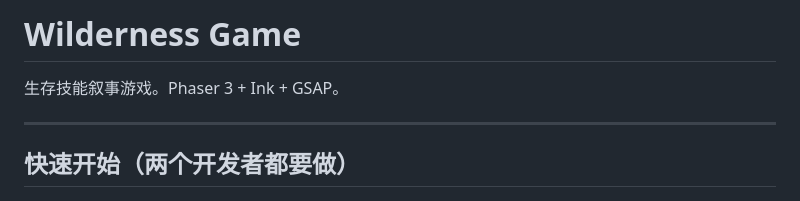
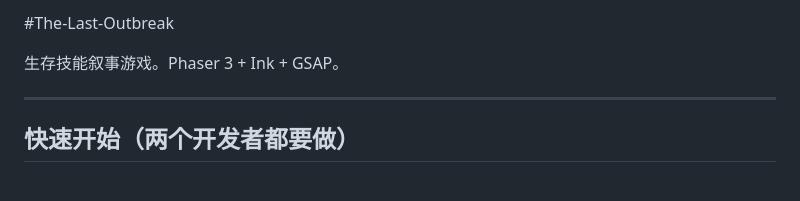
Before and after one commit to cocoj1115/The-Last-Outbreak, a Markdown page: README.md, the part around the change. Drawn GitHub-style.

Commit message:
Rename game title from 'Wilderness Game' to 'The Last Outbreak'

```diff
--- a/README.md
+++ b/README.md
@@ -1,4 +1,4 @@
-# Wilderness Game
+#The-Last-Outbreak
 
 生存技能叙事游戏。Phaser 3 + Ink + GSAP。
 
```
